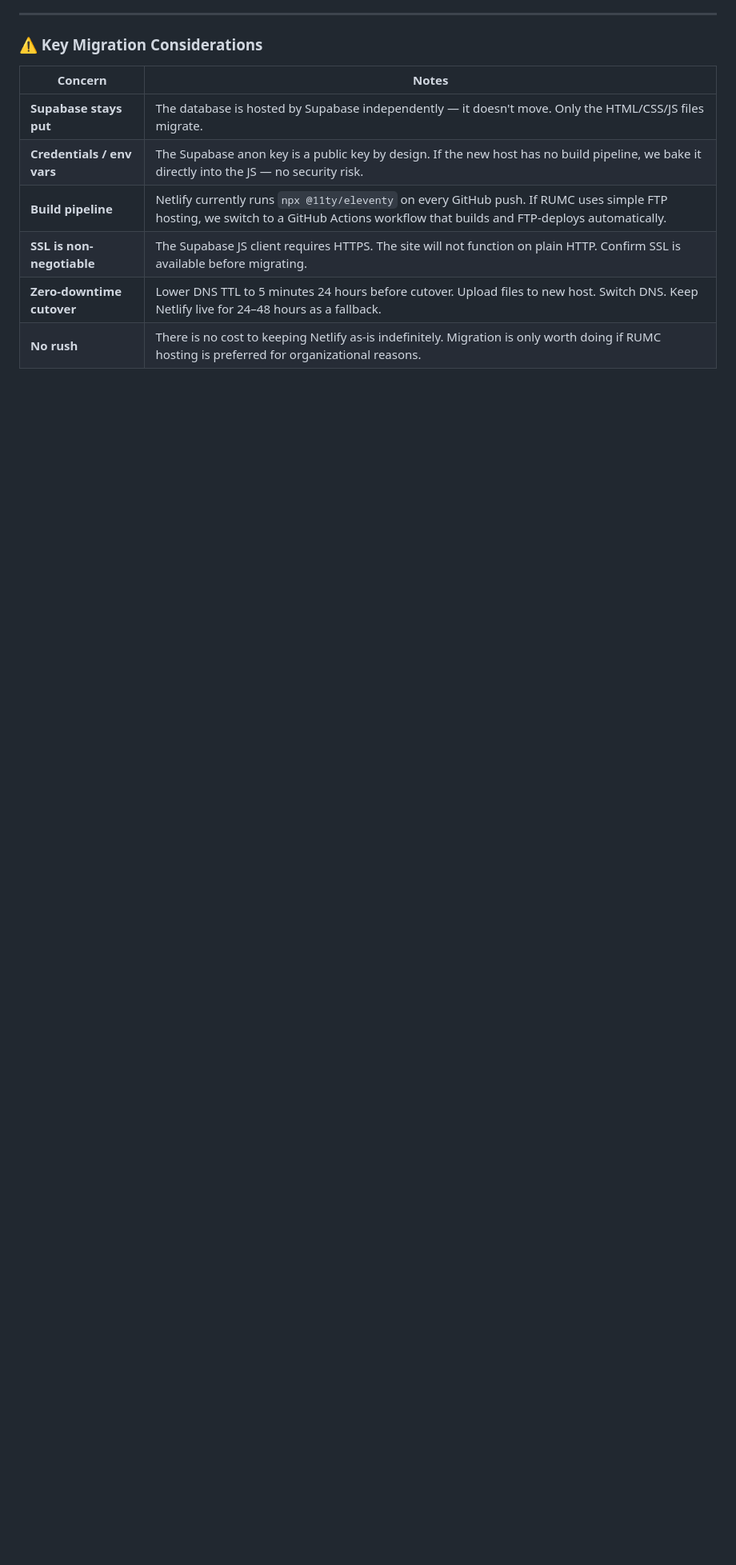
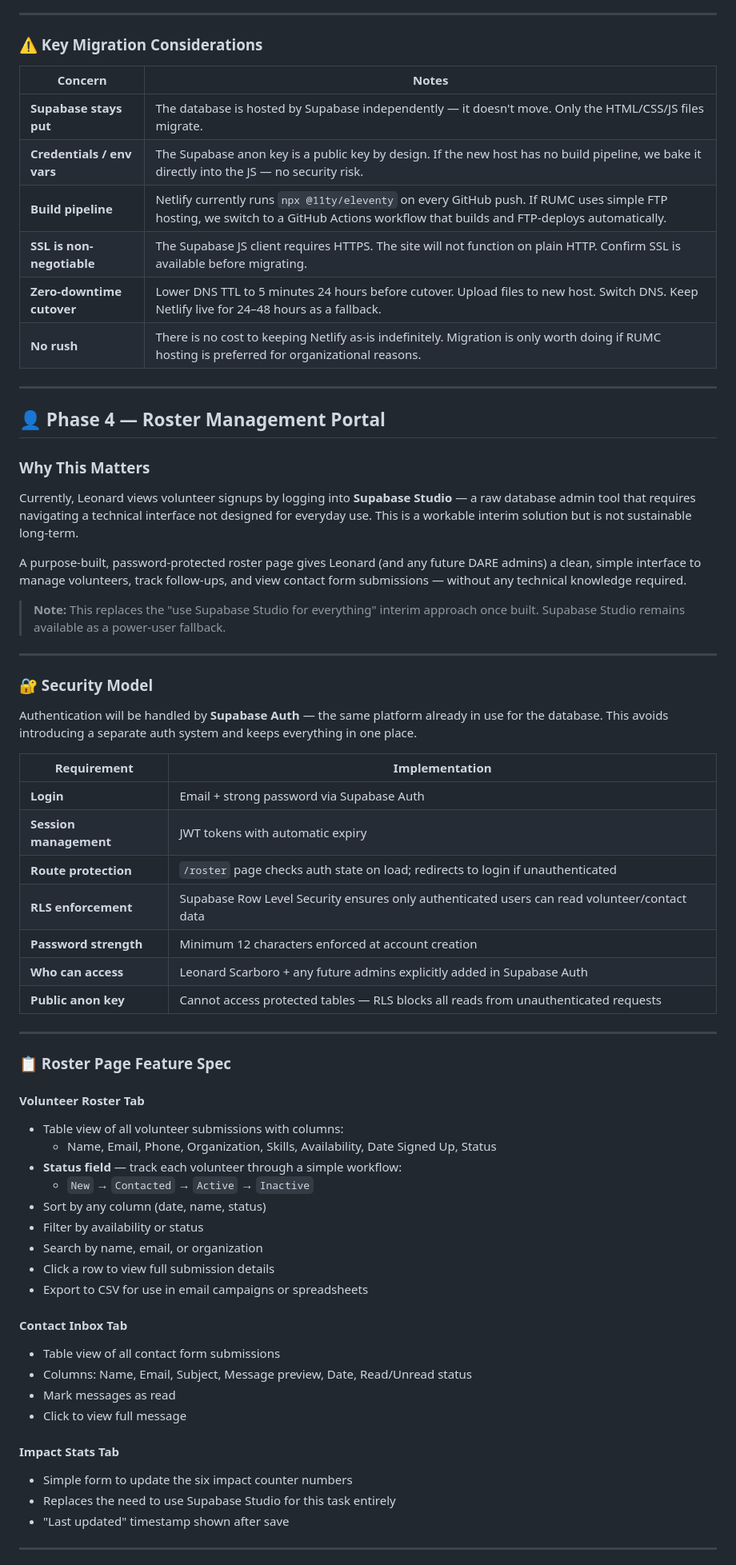
Before and after one commit to BrakTalk/dare-ministries, a Markdown page: docs/product-discovery-brainstorm.md, the part around one of its changes. Shown at 80% size. Drawn GitHub-style; blank space fills up the shorter version.

```diff
--- a/docs/product-discovery-brainstorm.md
+++ b/docs/product-discovery-brainstorm.md
@@ -266,3 +274,63 @@ The good news: because this is a **static site** (just HTML, CSS, and JS files),
 | **SSL is non-negotiable**  | The Supabase JS client requires HTTPS. The site will not function on plain HTTP. Confirm SSL is available before migrating.                                                          |
 | **Zero-downtime cutover**  | Lower DNS TTL to 5 minutes 24 hours before cutover. Upload files to new host. Switch DNS. Keep Netlify live for 24–48 hours as a fallback.                                           |
 | **No rush**                | There is no cost to keeping Netlify as-is indefinitely. Migration is only worth doing if RUMC hosting is preferred for organizational reasons.                                       |
+
+---
+
+## 👤 Phase 4 — Roster Management Portal
+
+### Why This Matters
+
+Currently, Leonard views volunteer signups by logging into **Supabase Studio** — a raw database admin tool that requires navigating a technical interface not designed for everyday use. This is a workable interim solution but is not sustainable long-term.
+
+A purpose-built, password-protected roster page gives Leonard (and any future DARE admins) a clean, simple interface to manage volunteers, track follow-ups, and view contact form submissions — without any technical knowledge required.
+
+> **Note:** This replaces the "use Supabase Studio for everything" interim approach once built. Supabase Studio remains available as a power-user fallback.
+
+---
+
+### 🔐 Security Model
+
+Authentication will be handled by **Supabase Auth** — the same platform already in use for the database. This avoids introducing a separate auth system and keeps everything in one place.
+
+| Requirement            | Implementation                                                                               |
+| ---------------------- | -------------------------------------------------------------------------------------------- |
+| **Login**              | Email + strong password via Supabase Auth                                                    |
+| **Session management** | JWT tokens with automatic expiry                                                             |
+| **Route protection**   | `/roster` page checks auth state on load; redirects to login if unauthenticated              |
+| **RLS enforcement**    | Supabase Row Level Security ensures only authenticated users can read volunteer/contact data |
+| **Password strength**  | Minimum 12 characters enforced at account creation                                           |
+| **Who can access**     | Leonard Scarboro + any future admins explicitly added in Supabase Auth                       |
+| **Public anon key**    | Cannot access protected tables — RLS blocks all reads from unauthenticated requests          |
+
+---
+
+### 📋 Roster Page Feature Spec
+
+#### Volunteer Roster Tab
+
+- Table view of all volunteer submissions with columns:
+  - Name, Email, Phone, Organization, Skills, Availability, Date Signed Up, Status
+- **Status field** — track each volunteer through a simple workflow:
+  - `New` → `Contacted` → `Active` → `Inactive`
+- Sort by any column (date, name, status)
+- Filter by availability or status
+- Search by name, email, or organization
+- Click a row to view full submission details
+- Export to CSV for use in email campaigns or spreadsheets
+
+#### Contact Inbox Tab
+
+- Table view of all contact form submissions
+- Columns: Name, Email, Subject, Message preview, Date, Read/Unread status
+- Mark messages as read
+- Click to view full message
+
+#### Impact Stats Tab
+
+- Simple form to update the six impact counter numbers
+- Replaces the need to use Supabase Studio for this task entirely
+- "Last updated" timestamp shown after save
+
+---
+
```
Also changed, not shown: other parts of docs/product-discovery-brainstorm.md (+33 -1 lines).
